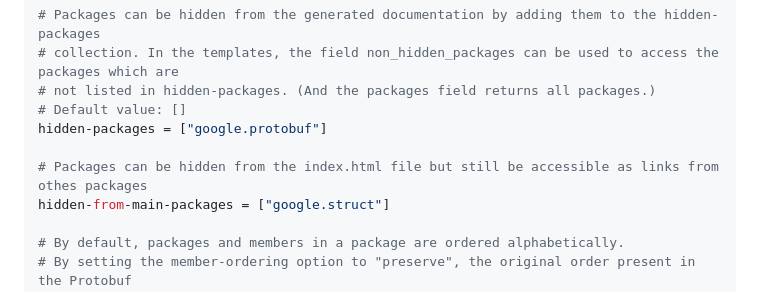
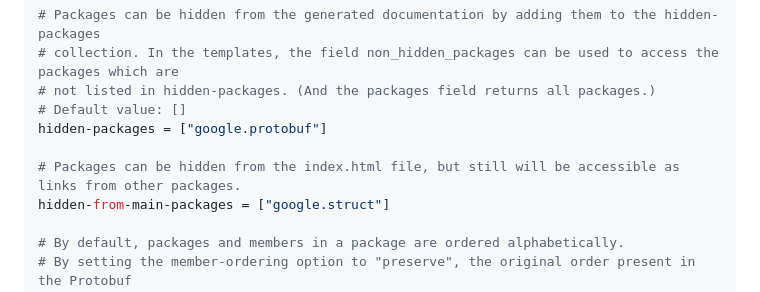
Before and after one commit to markvincze/sabledocs, a Markdown page: README.md, the part around the change. GitHub-like rendering.

Commit message:
docs: fix mistakes

```diff
--- a/README.md
+++ b/README.md
@@ -94,7 +94,7 @@ ignore-comment-lines-containing = ["buf:lint"]
 # Default value: []
 hidden-packages = ["google.protobuf"]
 
-# Packages can be hidden from the index.html file but still be accessible as links from othes packages
+# Packages can be hidden from the index.html file, but still will be accessible as links from other packages.
 hidden-from-main-packages = ["google.struct"]
 
 # By default, packages and members in a package are ordered alphabetically.
```
